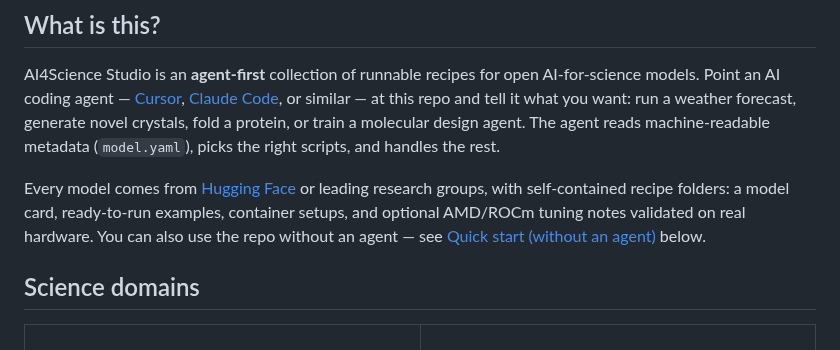
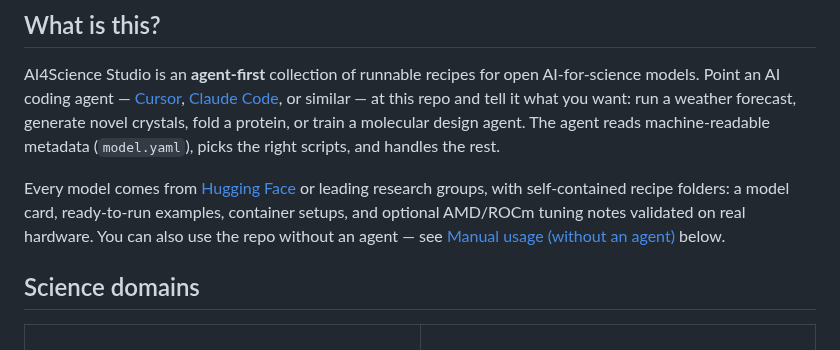
Before and after one commit to AMDResearch/ai4science-studio, a Markdown page: README.md, the part around the change. Rendered like a GitHub page.

Commit message:
Fix stale anchor link to renamed Manual usage section
Made-with: Cursor

```diff
--- a/README.md
+++ b/README.md
@@ -7,7 +7,7 @@
 
 AI4Science Studio is an **agent-first** collection of runnable recipes for open AI-for-science models. Point an AI coding agent — [Cursor](https://cursor.sh), [Claude Code](https://claude.ai/code), or similar — at this repo and tell it what you want: run a weather forecast, generate novel crystals, fold a protein, or train a molecular design agent. The agent reads machine-readable metadata (`model.yaml`), picks the right scripts, and handles the rest.
 
-Every model comes from [Hugging Face](https://huggingface.co/) or leading research groups, with self-contained recipe folders: a model card, ready-to-run examples, container setups, and optional AMD/ROCm tuning notes validated on real hardware. You can also use the repo without an agent — see [Quick start (without an agent)](#quick-start-without-an-agent) below.
+Every model comes from [Hugging Face](https://huggingface.co/) or leading research groups, with self-contained recipe folders: a model card, ready-to-run examples, container setups, and optional AMD/ROCm tuning notes validated on real hardware. You can also use the repo without an agent — see [Manual usage (without an agent)](#manual-usage-without-an-agent) below.
 
 
 ## Science domains
```
